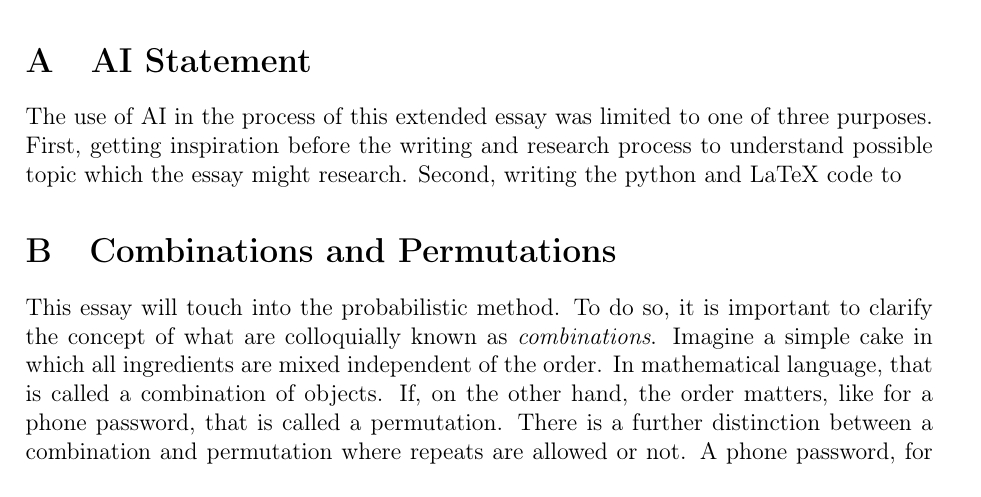
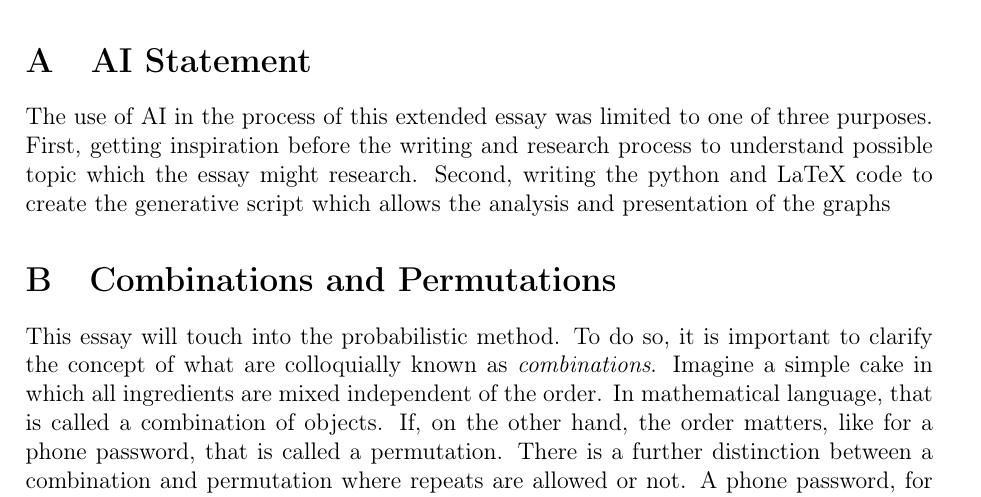
Before and after one commit to informatiky/LaTeX, a LaTeX document (Extended Essay/Johannes - Mathematics Extended Essay - Probabilistic method.tex): part of page 18 of 20, cut so that both start at the same text. Compiled offline with pdfLaTeX.

Commit message:
Auto-commit: 2026-09-16 15:32:54

```diff
--- a/Extended Essay/Johannes - Mathematics Extended Essay - Probabilistic method.tex
+++ b/Extended Essay/Johannes - Mathematics Extended Essay - Probabilistic method.tex
@@ -861,7 +861,7 @@ To conclude and answer the question: \textit{How does the power coefficient \( \
 \appendix
 
 \section{AI Statement}
-The use of AI in the process of this extended essay was limited to one of three purposes. First, getting inspiration before the writing and research process to understand possible topic which the essay might research. Second, writing the python and LaTeX code to
+The use of AI in the process of this extended essay was limited to one of three purposes. First, getting inspiration before the writing and research process to understand possible topic which the essay might research. Second, writing the python and LaTeX code to create the generative script which allows the analysis and presentation of the graphs
 
 
 \section{Combinations and Permutations} \label{sec:combinations-permutations}
```
